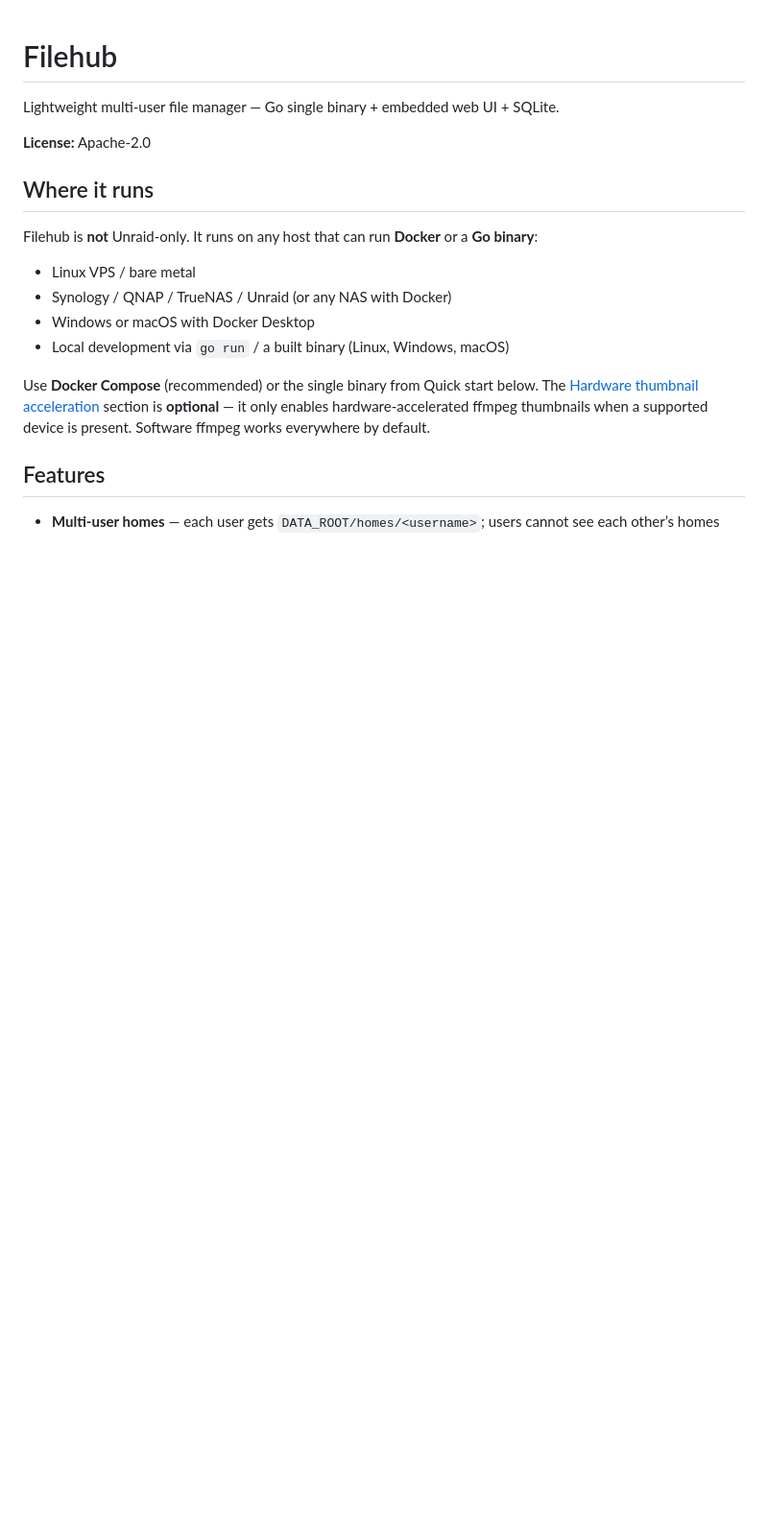
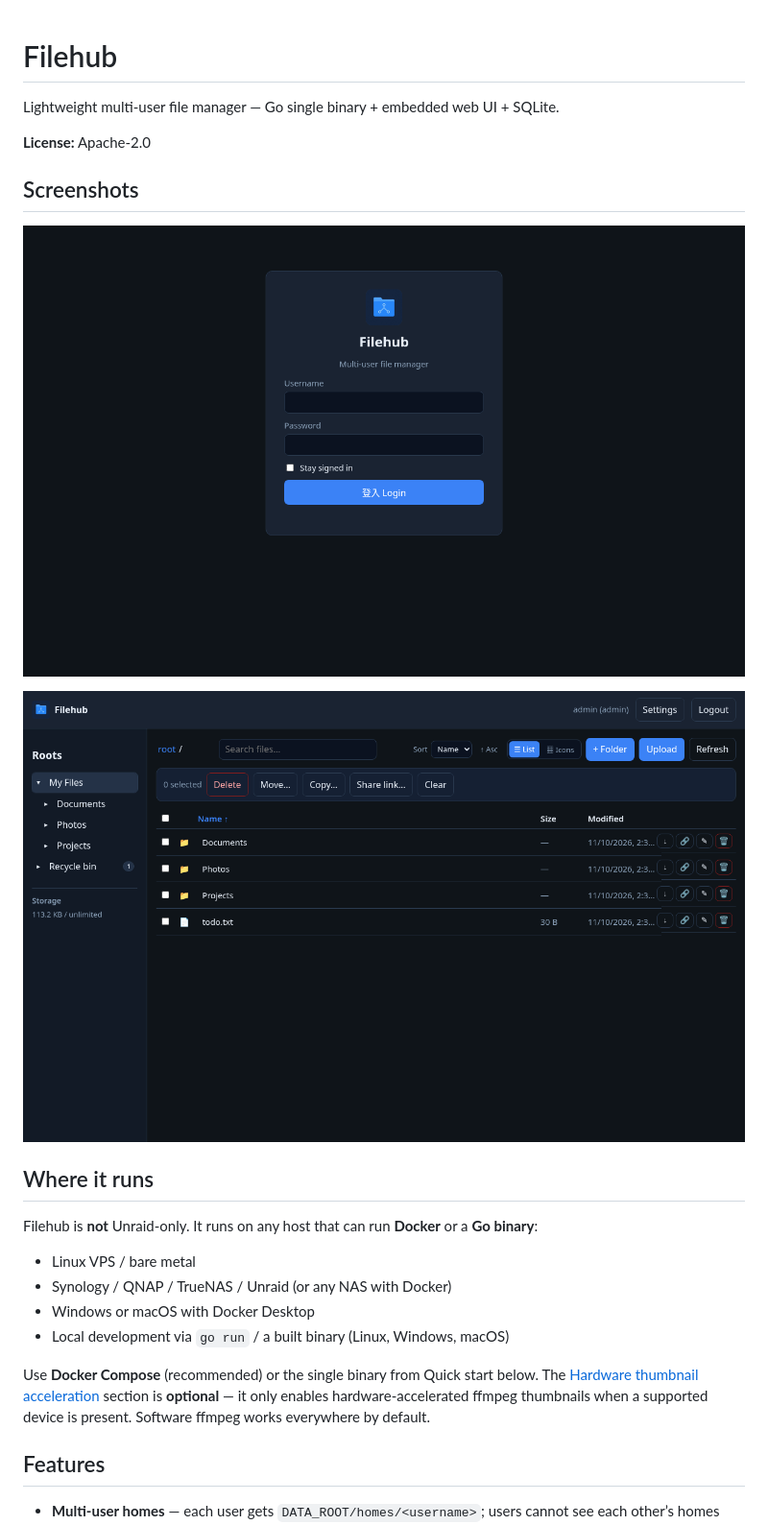
Before and after one commit to ericleung001/nas-filehub, a Markdown page: README.md, the part around the change. Shown at 96% size. Rendered like a GitHub page; pictures changed too: docs/screenshots/01-login.png (added), docs/screenshots/02-files.png (added); blank space fills up the shorter version.

Commit message:
docs: add login and file-browser screenshots to the README

```diff
--- a/README.md
+++ b/README.md
@@ -3,6 +3,12 @@
 Lightweight multi-user file manager — Go single binary + embedded web UI + SQLite.
 
 **License:** Apache-2.0
+
+## Screenshots
+
+![Login](docs/screenshots/01-login.png)
+
+![Browsing files](docs/screenshots/02-files.png)
 
 ## Where it runs
 
```
Also changed, not shown: CHANGELOG.md (+3 -0 lines).
